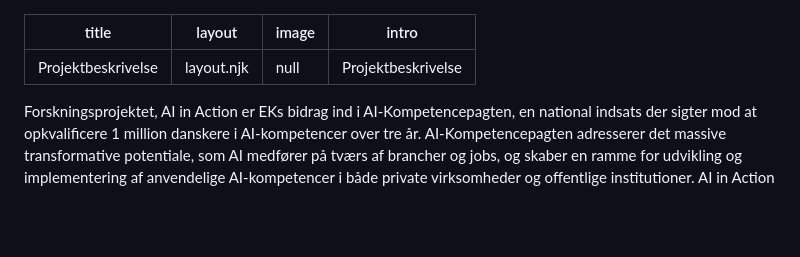
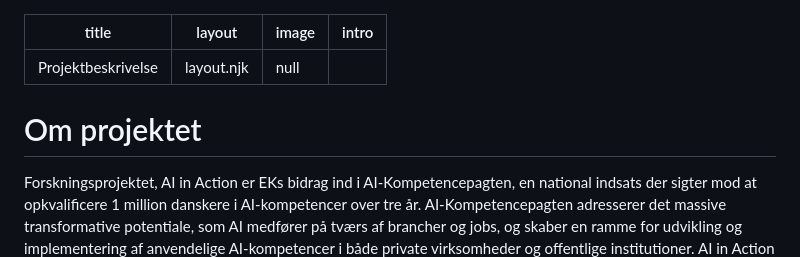
Before and after one commit to keamarg/AiA, a Markdown page: src/om-projektet/projektbeskrivelse.md, the part around the change. Drawn GitHub-style; blank space fills up the shorter version.

Commit message:
Update Om projektet “projektbeskrivelse” - Martin Gundtoft <marg@ek.dk> via DecapBridge

```diff
--- a/src/om-projektet/projektbeskrivelse.md
+++ b/src/om-projektet/projektbeskrivelse.md
@@ -2,8 +2,10 @@
 title: Projektbeskrivelse
 layout: layout.njk
 image: null
-intro: Projektbeskrivelse
+intro: ""
 ---
+# Om projektet
+
 Forskningsprojektet, AI in Action er EKs bidrag ind i AI-Kompetencepagten, en national indsats der sigter mod at opkvalificere 1 million danskere i AI-kompetencer over tre år. AI-Kompetencepagten adresserer det massive transformative potentiale, som AI medfører på tværs af brancher og jobs, og skaber en ramme for udvikling og implementering af anvendelige AI-kompetencer i både private virksomheder og offentlige institutioner. AI in Action er en del af denne indsats og har til formål at udvikle ny viden om, hvordan anvendelige AI-kompetencer skabes og styrkes i praksis på en ansvarlig, meningsfuld og bæredygtig måde.
 
 Der eksisterer allerede en omfattende og værdifuld forskning i teknologiske aspekter af kunstig intelligens, herunder udvikling af modeller, algoritmer og infrastruktur. Denne forskning har været afgørende for den hurtige udvikling af AI som felt. Samtidig er der et voksende behov for viden om, hvordan AI påvirker faglighed, dømmekraft og arbejdets mening ude i de små og mellemstore virksomheder - og hvordan medarbejdere her kan udvikle kompetencer til at forstå, vurdere og anvende teknologien ansvarligt. AI in Action adresserer dette behov ved at fokusere på, hvordan ansvarlig, menneskecentreret og praksisnær AI-brug formes og styrkes i organisationer. Projektet undersøger, hvordan AI møder professionelle praksisser, og hvordan medarbejdere opbygger meningsfulde kompetencer i mødet med teknologien. Denne tilgang er særligt relevant i lyset af EU’s AI Act. Her er Artikel 4 central, da den forpligter virksomheder, der anvender AI-systemer, til aktivt at sikre, at deres medarbejdere har de nødvendige færdigheder til at forstå og anvende teknologien på en hensigtsmæssig og ansvarlig måde. AI in Action bidrager med ny viden, der understøtter SMV-medarbejderes muligheder for at udvikle AI-kompetencer med udgangspunkt i en ansvarlig og bæredygtig AI-anvendelse i en nordisk og europæisk kontekst.
```
